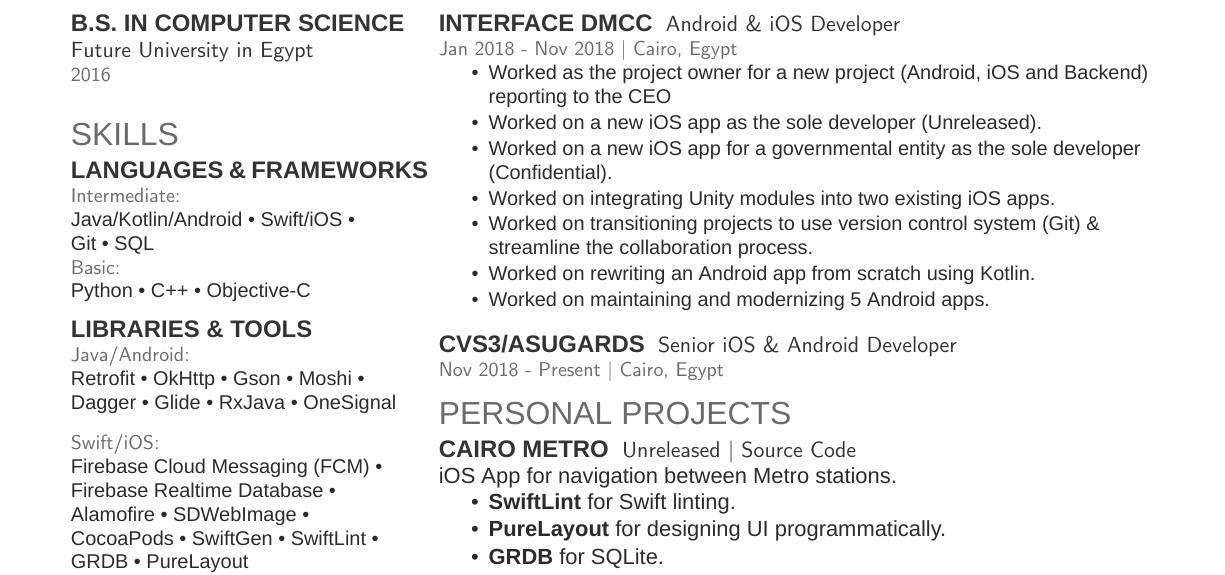
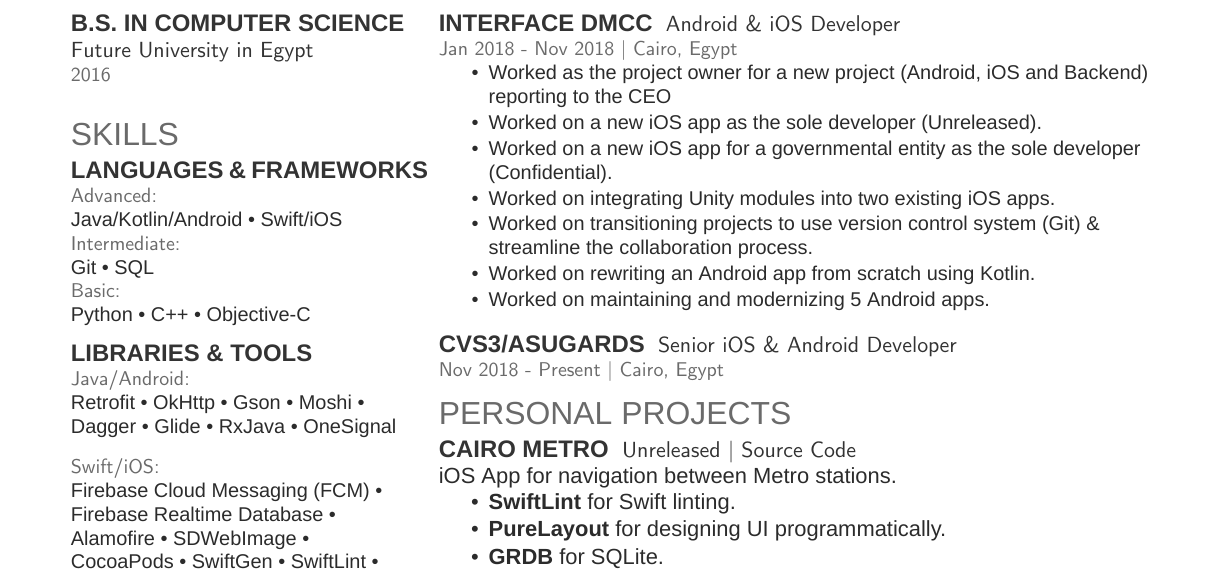
Before and after one commit to StevenSorial/Resume, a LaTeX CV (Resume.tex): part of the page, cut so that both start at the same text. Compiled offline with XeLaTeX; a missing font is replaced by an installed copy or a similar font.

Commit message:
Reorder languages

```diff
--- a/Resume.tex
+++ b/Resume.tex
@@ -94,8 +94,9 @@
 
 \section{Skills}
 \subsection{Languages \& Frameworks}
+\location{Advanced:}
+Java/Kotlin/Android \textbullet{} Swift/iOS
 \location{Intermediate:}
-Java/Kotlin/Android \textbullet{} Swift/iOS \textbullet{} \\
 Git \textbullet{} SQL \\
 \location{Basic:}
 Python \textbullet{} C++ \textbullet{} Objective-C
```
Also changed, not shown: Resume.pdf, Resume.tex (3 more changed lines).
